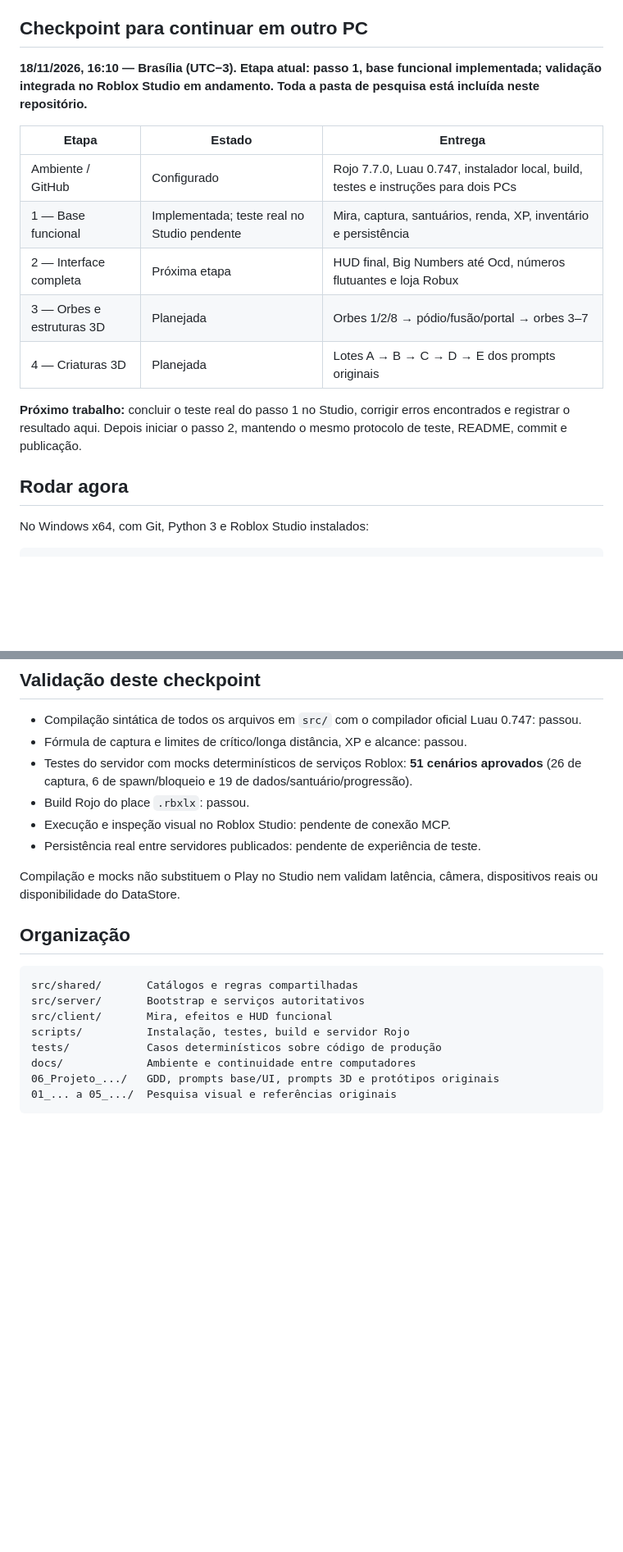
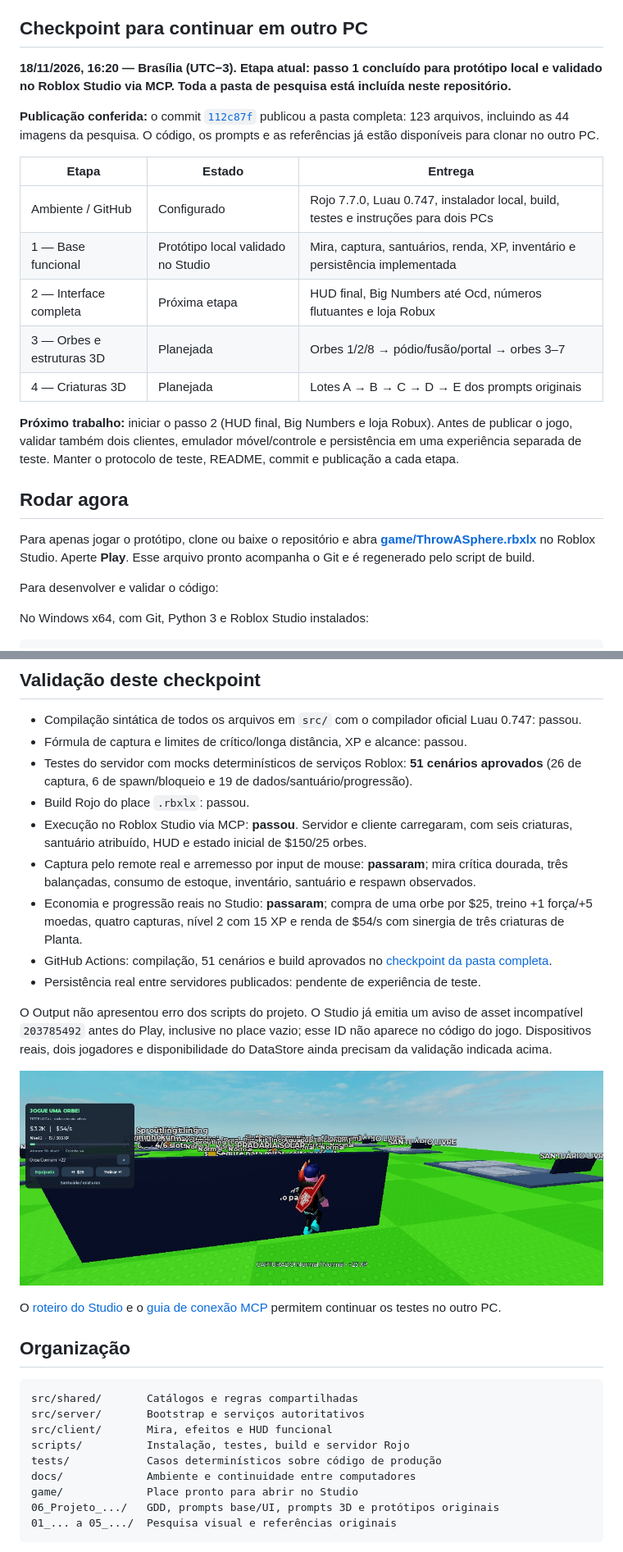
Before and after one commit to ViniciusNoetzold/throw-a-sphere-ROBLOX, a Markdown page: README.md, 2 parts joined by grey strips. Shown at 82% size. Rendered like a GitHub page; pictures changed too: docs/evidencias/passo1-studio.png (added); blank space fills up the shorter version.

Commit message:
test: verify step 1 in Roblox Studio and publish ready-to-open place

````diff
--- a/README.md
+++ b/README.md
@@ -4,19 +4,25 @@ Jogo Roblox de arremesso e captura de criaturas, com santuários que geram moeda
 
 ## Checkpoint para continuar em outro PC
 
-**18/11/2026, 16:10 — Brasília (UTC−3). Etapa atual: passo 1, base funcional implementada; validação integrada no Roblox Studio em andamento. Toda a pasta de pesquisa está incluída neste repositório.**
+**18/11/2026, 16:20 — Brasília (UTC−3). Etapa atual: passo 1 concluído para protótipo local e validado no Roblox Studio via MCP. Toda a pasta de pesquisa está incluída neste repositório.**
+
+**Publicação conferida:** o commit [`112c87f`](https://github.com/ViniciusNoetzold/throw-a-sphere-ROBLOX/commit/112c87f) publicou a pasta completa: 123 arquivos, incluindo as 44 imagens da pesquisa. O código, os prompts e as referências já estão disponíveis para clonar no outro PC.
 
 | Etapa | Estado | Entrega |
 | --- | --- | --- |
 | Ambiente / GitHub | Configurado | Rojo 7.7.0, Luau 0.747, instalador local, build, testes e instruções para dois PCs |
-| 1 — Base funcional | Implementada; teste real no Studio pendente | Mira, captura, santuários, renda, XP, inventário e persistência |
+| 1 — Base funcional | Protótipo local validado no Studio | Mira, captura, santuários, renda, XP, inventário e persistência implementada |
 | 2 — Interface completa | Próxima etapa | HUD final, Big Numbers até Ocd, números flutuantes e loja Robux |
 | 3 — Orbes e estruturas 3D | Planejada | Orbes 1/2/8 → pódio/fusão/portal → orbes 3–7 |
 | 4 — Criaturas 3D | Planejada | Lotes A → B → C → D → E dos prompts originais |
 
-**Próximo trabalho:** concluir o teste real do passo 1 no Studio, corrigir erros encontrados e registrar o resultado aqui. Depois iniciar o passo 2, mantendo o mesmo protocolo de teste, README, commit e publicação.
+**Próximo trabalho:** iniciar o passo 2 (HUD final, Big Numbers e loja Robux). Antes de publicar o jogo, validar também dois clientes, emulador móvel/controle e persistência em uma experiência separada de teste. Manter o protocolo de teste, README, commit e publicação a cada etapa.
 
 ## Rodar agora
+
+Para apenas jogar o protótipo, clone ou baixe o repositório e abra **[game/ThrowASphere.rbxlx](game/ThrowASphere.rbxlx)** no Roblox Studio. Aperte **Play**. Esse arquivo pronto acompanha o Git e é regenerado pelo script de build.
+
+Para desenvolver e validar o código:
 
 No Windows x64, com Git, Python 3 e Roblox Studio instalados:
 
@@ -62,10 +68,17 @@ Antes de publicar o jogo, configure o place para **6 jogadores** no Creator Hub.
 - Fórmula de captura e limites de crítico/longa distância, XP e alcance: passou.
 - Testes do servidor com mocks determinísticos de serviços Roblox: **51 cenários aprovados** (26 de captura, 6 de spawn/bloqueio e 19 de dados/santuário/progressão).
 - Build Rojo do place `.rbxlx`: passou.
-- Execução e inspeção visual no Roblox Studio: pendente de conexão MCP.
+- Execução no Roblox Studio via MCP: **passou**. Servidor e cliente carregaram, com seis criaturas, santuário atribuído, HUD e estado inicial de $150/25 orbes.
+- Captura pelo remote real e arremesso por input de mouse: **passaram**; mira crítica dourada, três balançadas, consumo de estoque, inventário, santuário e respawn observados.
+- Economia e progressão reais no Studio: **passaram**; compra de uma orbe por $25, treino +1 força/+5 moedas, quatro capturas, nível 2 com 15 XP e renda de $54/s com sinergia de três criaturas de Planta.
+- GitHub Actions: compilação, 51 cenários e build aprovados no [checkpoint da pasta completa](https://github.com/ViniciusNoetzold/throw-a-sphere-ROBLOX/actions/runs/44377462689).
 - Persistência real entre servidores publicados: pendente de experiência de teste.
 
-Compilação e mocks não substituem o Play no Studio nem validam latência, câmera, dispositivos reais ou disponibilidade do DataStore.
+O Output não apresentou erro dos scripts do projeto. O Studio já emitia um aviso de asset incompatível `203785492` antes do Play, inclusive no place vazio; esse ID não aparece no código do jogo. Dispositivos reais, dois jogadores e disponibilidade do DataStore ainda precisam da validação indicada acima.
+
+![Protótipo do passo 1 em execução no Roblox Studio](docs/evidencias/passo1-studio.png)
+
+O [roteiro do Studio](docs/TESTE_NO_STUDIO.md) e o [guia de conexão MCP](docs/MCP_ROBLOX_STUDIO.md) permitem continuar os testes no outro PC.
 
 ## Organização
 
@@ -76,6 +89,7 @@ src/client/       Mira, efeitos e HUD funcional
 scripts/          Instalação, testes, build e servidor Rojo
 tests/            Casos determinísticos sobre código de produção
 docs/             Ambiente e continuidade entre computadores
+game/             Place pronto para abrir no Studio
 06_Projeto_.../   GDD, prompts base/UI, prompts 3D e protótipos originais
 01_... a 05_.../  Pesquisa visual e referências originais
 ```
````
Also changed, not shown: other parts of README.md (+1 -1 lines), docs/AMBIENTE_E_DOIS_PCS.md (+9 -1 lines), docs/MCP_ROBLOX_STUDIO.md (added, +25 -0 lines), 3 other files.
